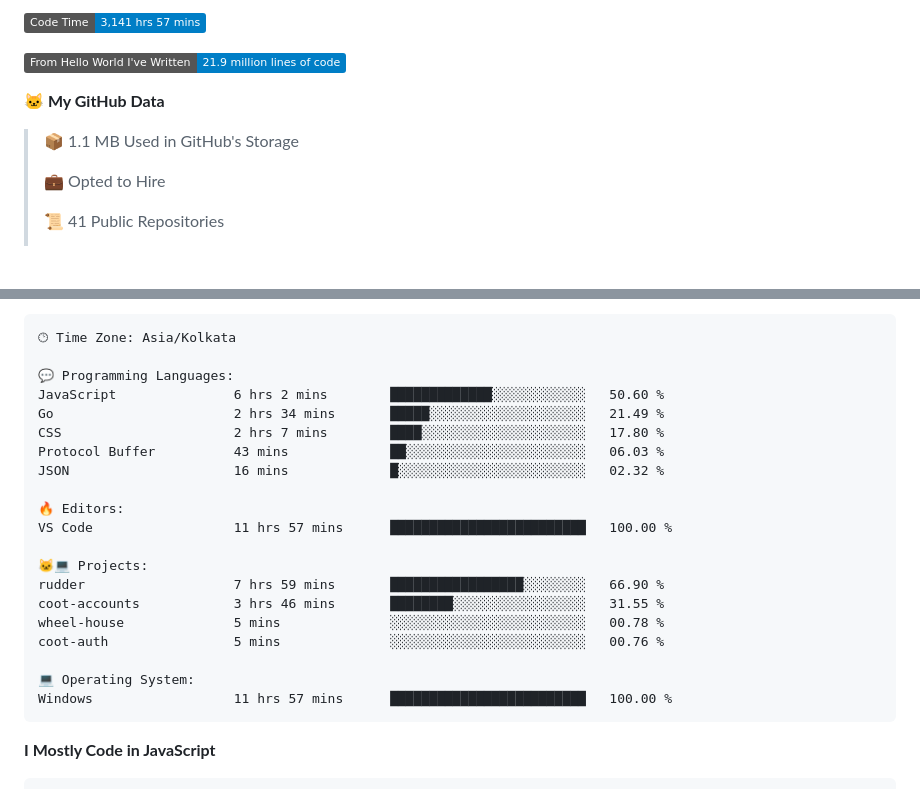
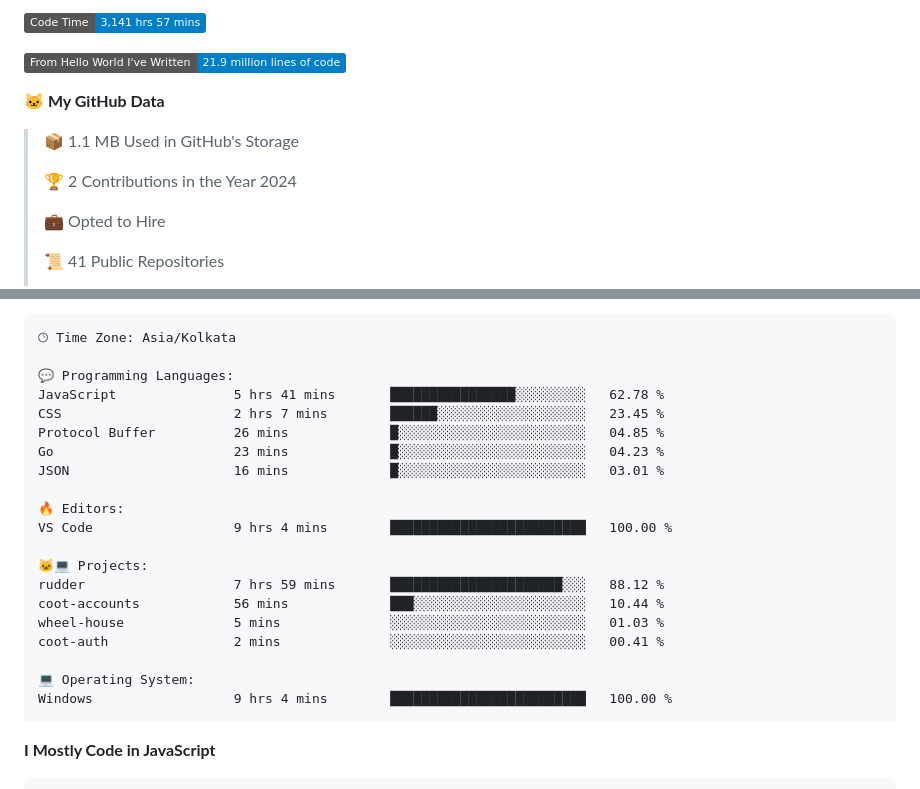
Before and after one commit to PiyushMishra318/piyushmishra318, a Markdown page: README.md, 2 parts joined by grey strips. Rendered like a GitHub page; badges without logos; blank space fills up the shorter version.

Commit message:
Updated with Dev Metrics

````diff
--- a/README.md
+++ b/README.md
@@ -48,6 +48,8 @@
 
 > 📦 1.1 MB Used in GitHub's Storage
  >
+> 🏆 2 Contributions in the Year 2024
+ >
 > 💼 Opted to Hire
  >
 > 📜 41 Public Repositories
@@ -81,23 +83,23 @@ Sunday                   522 commits         █░░░░░░░░░░
 🕑︎ Time Zone: Asia/Kolkata
 
 💬 Programming Languages:
-JavaScript               6 hrs 2 mins        █████████████░░░░░░░░░░░░   50.60 %
-Go                       2 hrs 34 mins       █████░░░░░░░░░░░░░░░░░░░░   21.49 %
-CSS                      2 hrs 7 mins        ████░░░░░░░░░░░░░░░░░░░░░   17.80 %
-Protocol Buffer          43 mins             ██░░░░░░░░░░░░░░░░░░░░░░░   06.03 %
-JSON                     16 mins             █░░░░░░░░░░░░░░░░░░░░░░░░   02.32 %
+JavaScript               5 hrs 41 mins       ████████████████░░░░░░░░░   62.78 %
+CSS                      2 hrs 7 mins        ██████░░░░░░░░░░░░░░░░░░░   23.45 %
+Protocol Buffer          26 mins             █░░░░░░░░░░░░░░░░░░░░░░░░   04.85 %
+Go                       23 mins             █░░░░░░░░░░░░░░░░░░░░░░░░   04.23 %
+JSON                     16 mins             █░░░░░░░░░░░░░░░░░░░░░░░░   03.01 %
 
 🔥 Editors:
-VS Code                  11 hrs 57 mins      █████████████████████████   100.00 %
+VS Code                  9 hrs 4 mins        █████████████████████████   100.00 %
 
 🐱‍💻 Projects:
-rudder                   7 hrs 59 mins       █████████████████░░░░░░░░   66.90 %
-coot-accounts            3 hrs 46 mins       ████████░░░░░░░░░░░░░░░░░   31.55 %
-wheel-house              5 mins              ░░░░░░░░░░░░░░░░░░░░░░░░░   00.78 %
-coot-auth                5 mins              ░░░░░░░░░░░░░░░░░░░░░░░░░   00.76 %
+rudder                   7 hrs 59 mins       ██████████████████████░░░   88.12 %
+coot-accounts            56 mins             ███░░░░░░░░░░░░░░░░░░░░░░   10.44 %
+wheel-house              5 mins              ░░░░░░░░░░░░░░░░░░░░░░░░░   01.03 %
+coot-auth                2 mins              ░░░░░░░░░░░░░░░░░░░░░░░░░   00.41 %
 
 💻 Operating System:
-Windows                  11 hrs 57 mins      █████████████████████████   100.00 %
+Windows                  9 hrs 4 mins        █████████████████████████   100.00 %
 ```
 
 **I Mostly Code in JavaScript**
````
Also changed, not shown: other parts of README.md (+1 -1 lines).
